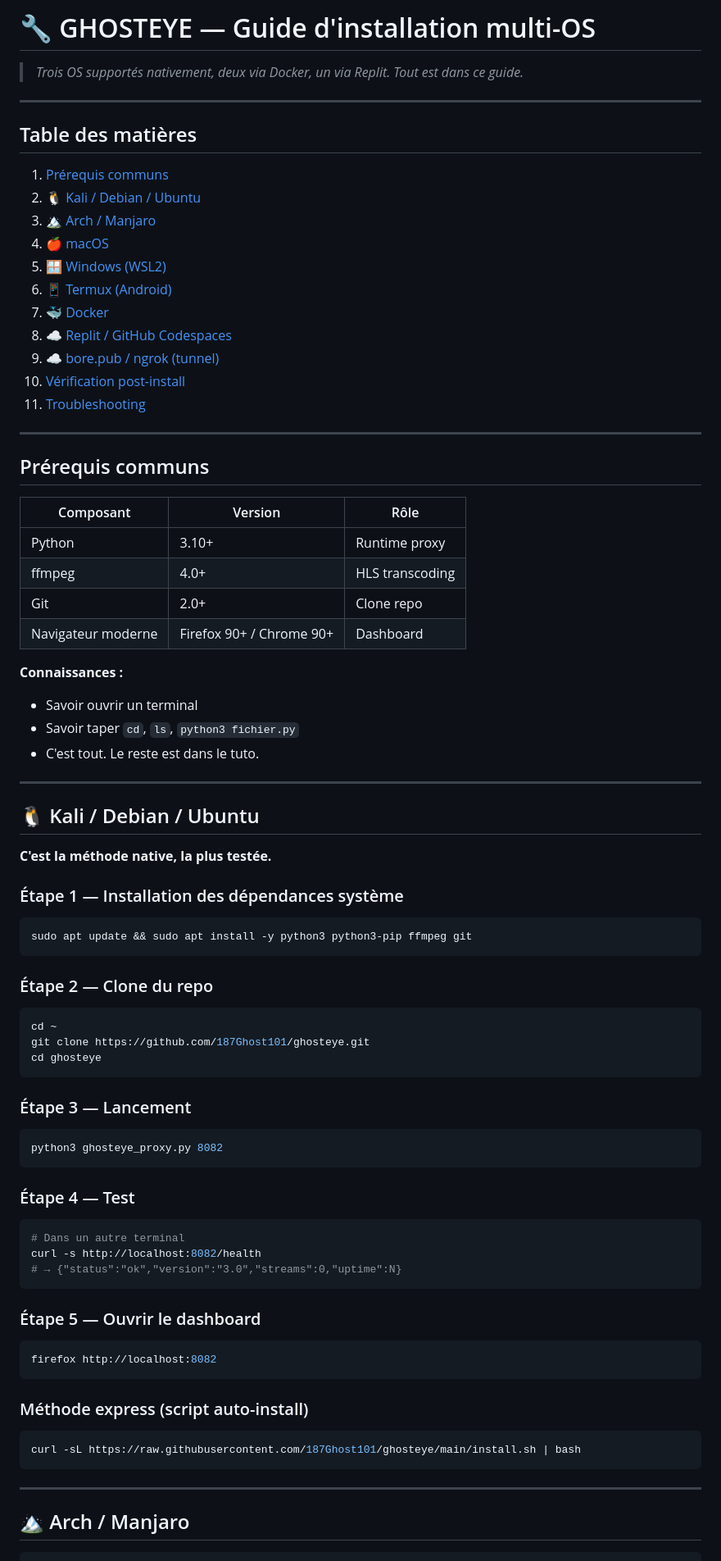
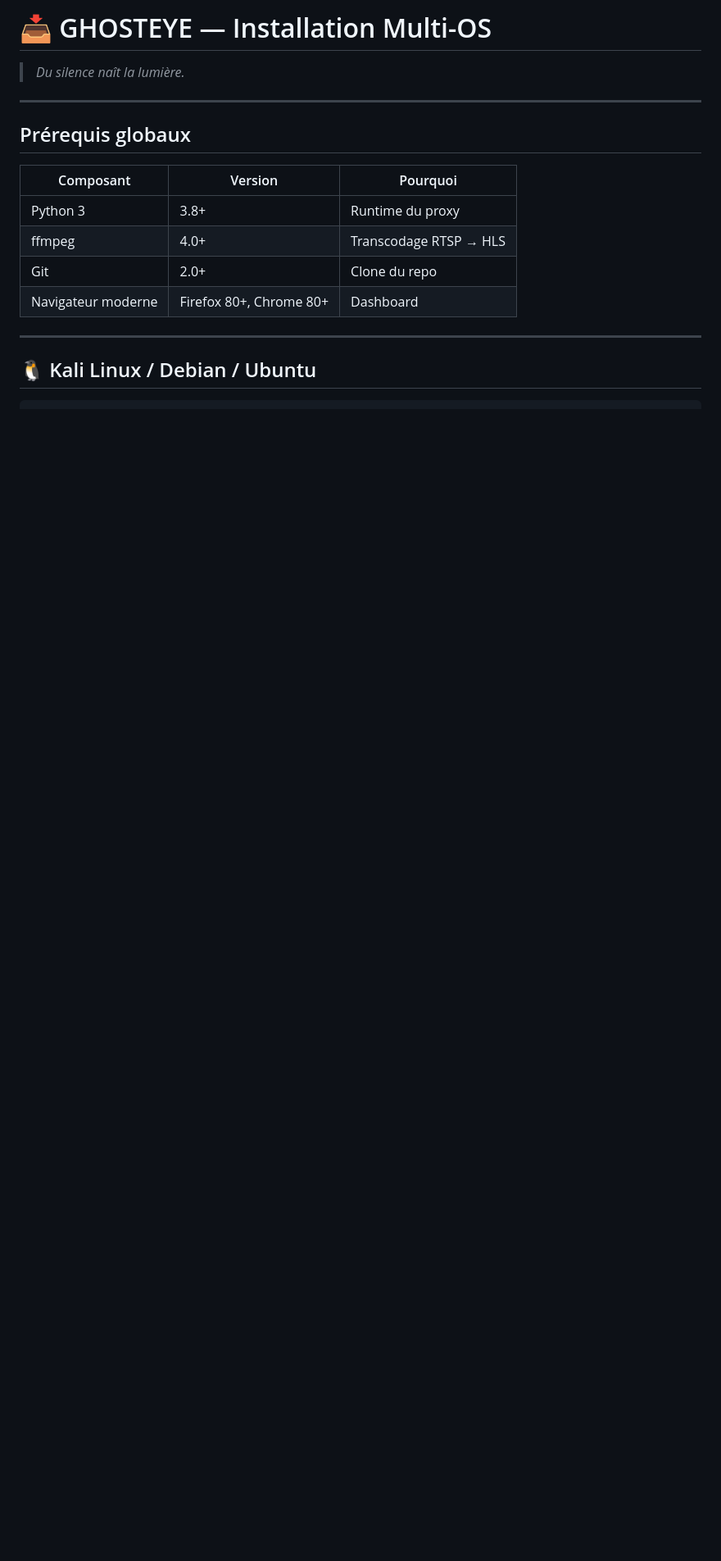
Before and after one commit to 187Ghost101/ghosteye, a Markdown page: INSTALL.md, the part around one of its changes. Shown at 82% size. GitHub-like rendering; blank space fills up the shorter version.

````diff
--- a/INSTALL.md
+++ b/INSTALL.md
@@ -1,81 +1,20 @@
-# 🔧 GHOSTEYE — Guide d'installation multi-OS
+# 📥 GHOSTEYE — Installation Multi-OS
 
-> *Trois OS supportés nativement, deux via Docker, un via Replit. Tout est dans ce guide.*
+> *Du silence naît la lumière.*
 
 ---
 
-## Table des matières
+## Prérequis globaux
 
-1. [Prérequis communs](#prérequis-communs)
-2. [🐧 Kali / Debian / Ubuntu](#-kali--debian--ubuntu)
-3. [🏔️ Arch / Manjaro](#-arch--manjaro)
-4. [🍎 macOS](#-macos)
-5. [🪟 Windows (WSL2)](#-windows-wsl2)
-6. [📱 Termux (Android)](#-termux-android)
-7. [🐳 Docker](#-docker)
-8. [☁️ Replit / GitHub Codespaces](#-replit--github-codespaces)
-9. [☁️ bore.pub / ngrok (tunnel)](#-borepub--ngrok-tunnel)
-10. [Vérification post-install](#vérification-post-install)
-11. [Troubleshooting](#troubleshooting)
+| Composant | Version | Pourquoi |
+|-----------|---------|----------|
+| Python 3 | 3.8+ | Runtime du proxy |
+| ffmpeg | 4.0+ | Transcodage RTSP → HLS |
+| Git | 2.0+ | Clone du repo |
+| Navigateur moderne | Firefox 80+, Chrome 80+ | Dashboard |
 
 ---
 
-## Prérequis communs
-
-| Composant | Version | Rôle |
-|-----------|---------|------|
-| Python | 3.10+ | Runtime proxy |
-| ffmpeg | 4.0+ | HLS transcoding |
-| Git | 2.0+ | Clone repo |
-| Navigateur moderne | Firefox 90+ / Chrome 90+ | Dashboard |
-
-**Connaissances :**
-- Savoir ouvrir un terminal
-- Savoir taper `cd`, `ls`, `python3 fichier.py`
-- C'est tout. Le reste est dans le tuto.
-
----
-
-## 🐧 Kali / Debian / Ubuntu
-
-**C'est la méthode native, la plus testée.**
-
-### Étape 1 — Installation des dépendances système
-```bash
-sudo apt update && sudo apt install -y python3 python3-pip ffmpeg git
-```
-
-### Étape 2 — Clone du repo
-```bash
-cd ~
-git clone https://github.com/187Ghost101/ghosteye.git
-cd ghosteye
-```
-
-### Étape 3 — Lancement
-```bash
-python3 ghosteye_proxy.py 8082
-```
-
-### Étape 4 — Test
-```bash
-# Dans un autre terminal
-curl -s http://localhost:8082/health
-# → {"status":"ok","version":"3.0","streams":0,"uptime":N}
-```
-
-### Étape 5 — Ouvrir le dashboard
-```bash
-firefox http://localhost:8082
-```
-
-### Méthode express (script auto-install)
-```bash
-curl -sL https://raw.githubusercontent.com/187Ghost101/ghosteye/main/install.sh | bash
-```
-
----
-
-## 🏔️ Arch / Manjaro
+## 🐧 Kali Linux / Debian / Ubuntu
 
 ```bash
````
Also changed, not shown: other parts of INSTALL.md (+122 -191 lines).
